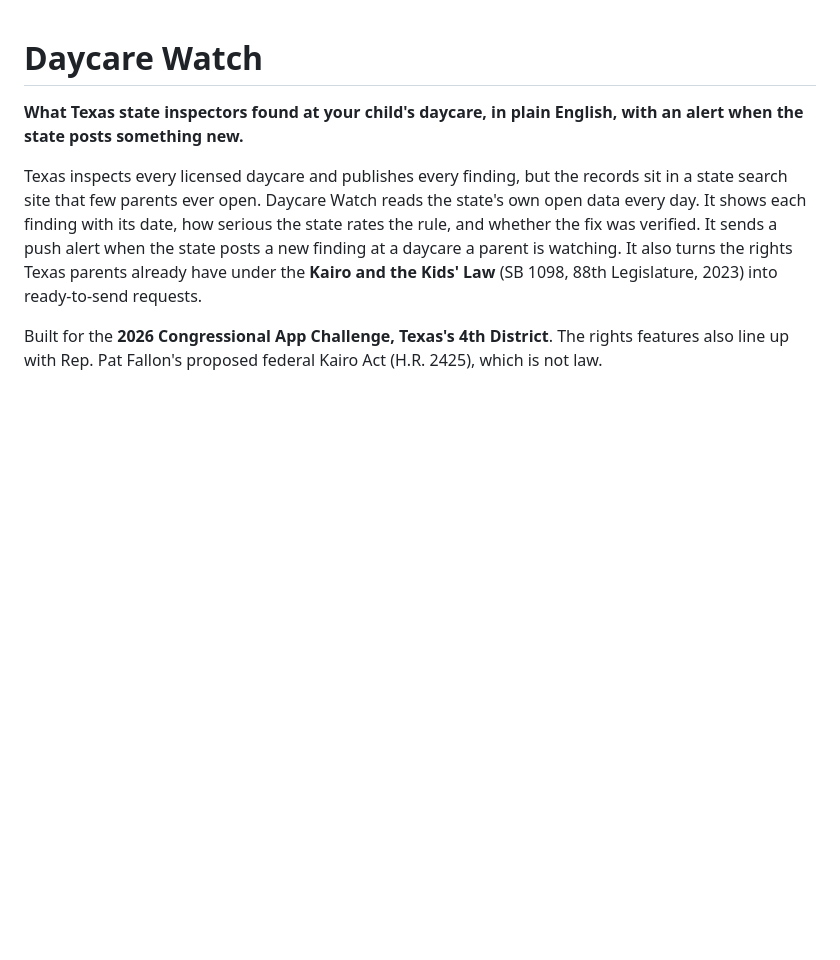
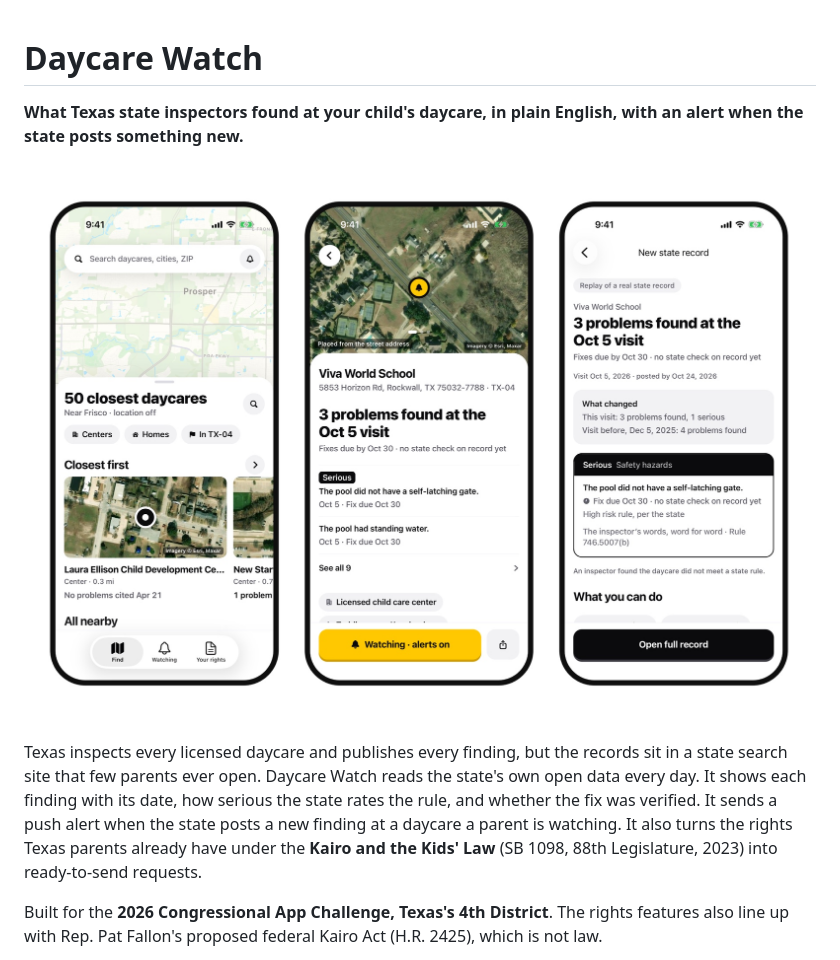
Before and after one commit to areebhirani-beep/daycare-watch, a Markdown page: README.md, the part around one of its changes. GitHub-like rendering; blank space fills up the shorter version.

Commit message:
docs: README hero image and screenshot grid

```diff
--- a/README.md
+++ b/README.md
@@ -1,6 +1,8 @@
 # Daycare Watch
 
 **What Texas state inspectors found at your child's daycare, in plain English, with an alert when the state posts something new.**
+
+![Daycare Watch: the home map, a daycare's state record, and a push alert for a new state finding](docs/screenshots/hero.jpg)
 
 Texas inspects every licensed daycare and publishes every finding, but the records sit in a state search site that few parents ever open. Daycare Watch reads the state's own open data every day. It shows each finding with its date, how serious the state rates the rule, and whether the fix was verified. It sends a push alert when the state posts a new finding at a daycare a parent is watching. It also turns the rights Texas parents already have under the **Kairo and the Kids' Law** (SB 1098, 88th Legislature, 2023) into ready-to-send requests.
 
```
Also changed, not shown: other parts of README.md (+11 -1 lines).
